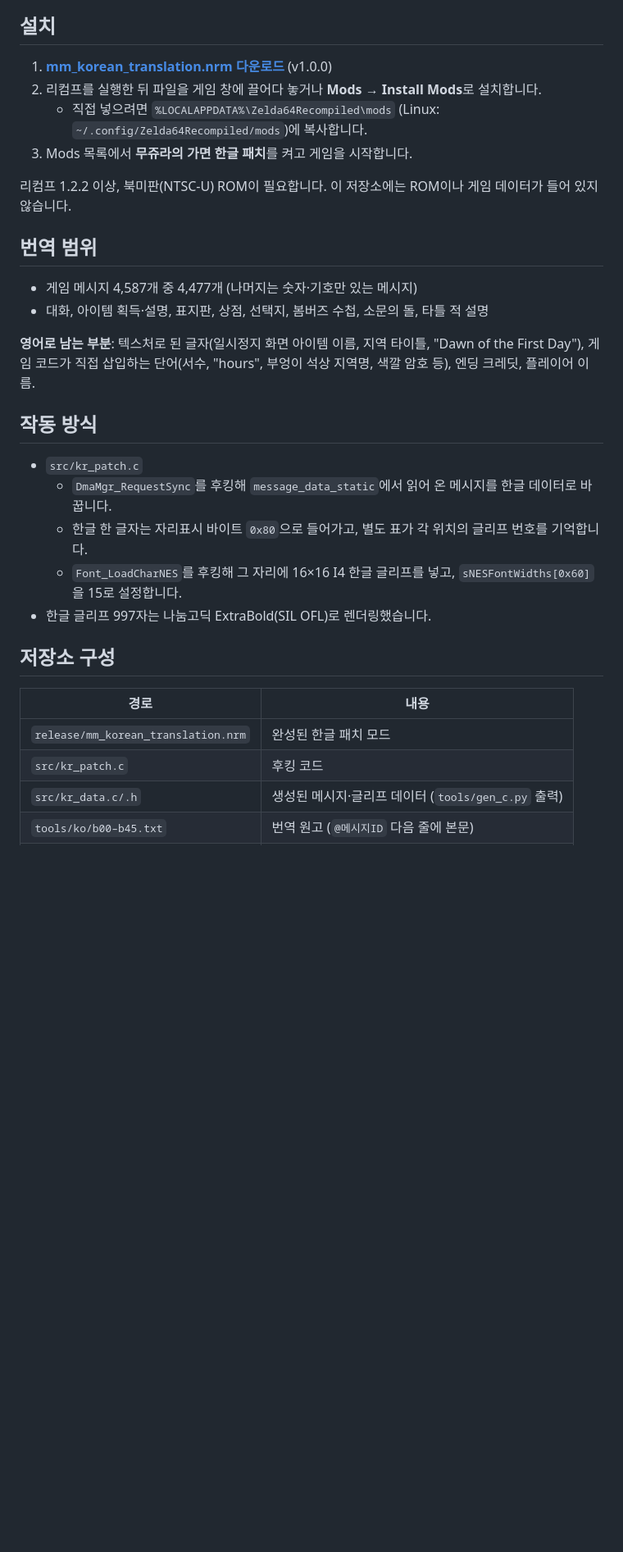
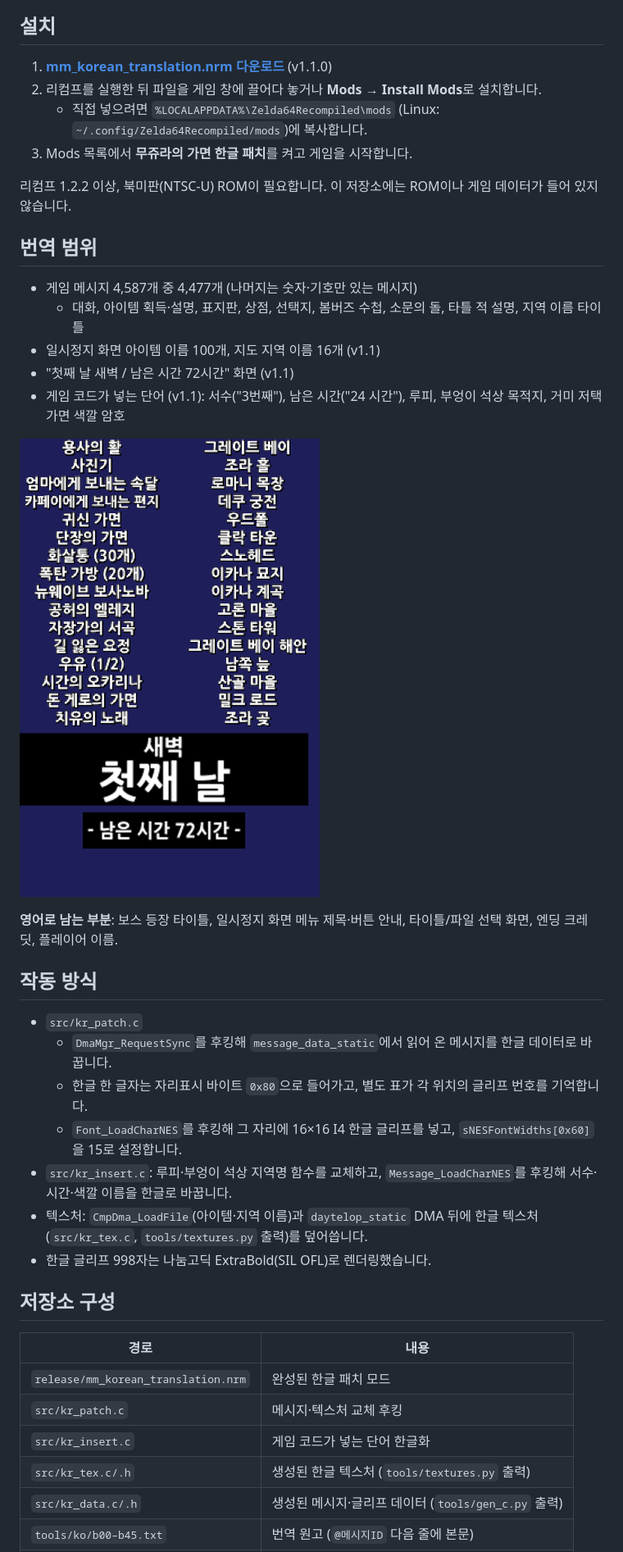
Before and after one commit to mola00074-rgb/mm-korean-patch, a Markdown page: README.md, the part around one of its changes. Shown at 82% size. Drawn GitHub-style; pictures changed too: docs/textures_preview.png (added); blank space fills up the shorter version.

```diff
--- a/README.md
+++ b/README.md
@@ -6,7 +6,7 @@
 
 ## 설치
 
-1. **[mm_korean_translation.nrm 다운로드](https://github.com/mola00074-rgb/mm-korean-patch/raw/main/release/mm_korean_translation.nrm)** (v1.0.0)
+1. **[mm_korean_translation.nrm 다운로드](https://github.com/mola00074-rgb/mm-korean-patch/raw/main/release/mm_korean_translation.nrm)** (v1.1.0)
 2. 리컴프를 실행한 뒤 파일을 게임 창에 끌어다 놓거나 **Mods → Install Mods**로 설치합니다.
    - 직접 넣으려면 `%LOCALAPPDATA%\Zelda64Recompiled\mods` (Linux: `~/.config/Zelda64Recompiled/mods`)에 복사합니다.
 3. Mods 목록에서 **무쥬라의 가면 한글 패치**를 켜고 게임을 시작합니다.
@@ -16,9 +16,14 @@
 ## 번역 범위
 
 - 게임 메시지 4,587개 중 4,477개 (나머지는 숫자·기호만 있는 메시지)
-- 대화, 아이템 획득·설명, 표지판, 상점, 선택지, 봄버즈 수첩, 소문의 돌, 타틀 적 설명
+  - 대화, 아이템 획득·설명, 표지판, 상점, 선택지, 봄버즈 수첩, 소문의 돌, 타틀 적 설명, 지역 이름 타이틀
+- 일시정지 화면 아이템 이름 100개, 지도 지역 이름 16개 (v1.1)
+- "첫째 날 새벽 / 남은 시간 72시간" 화면 (v1.1)
+- 게임 코드가 넣는 단어 (v1.1): 서수("3번째"), 남은 시간("24 시간"), 루피, 부엉이 석상 목적지, 거미 저택 가면 색깔 암호
 
-**영어로 남는 부분**: 텍스처로 된 글자(일시정지 화면 아이템 이름, 지역 타이틀, "Dawn of the First Day"), 게임 코드가 직접 삽입하는 단어(서수, "hours", 부엉이 석상 지역명, 색깔 암호 등), 엔딩 크레딧, 플레이어 이름.
+![텍스처 미리보기](docs/textures_preview.png)
+
+**영어로 남는 부분**: 보스 등장 타이틀, 일시정지 화면 메뉴 제목·버튼 안내, 타이틀/파일 선택 화면, 엔딩 크레딧, 플레이어 이름.
 
 ## 작동 방식
 
@@ -26,14 +31,18 @@
   - `DmaMgr_RequestSync`를 후킹해 `message_data_static`에서 읽어 온 메시지를 한글 데이터로 바꿉니다.
   - 한글 한 글자는 자리표시 바이트 `0x80`으로 들어가고, 별도 표가 각 위치의 글리프 번호를 기억합니다.
   - `Font_LoadCharNES`를 후킹해 그 자리에 16×16 I4 한글 글리프를 넣고, `sNESFontWidths[0x60]`을 15로 설정합니다.
-- 한글 글리프 997자는 나눔고딕 ExtraBold(SIL OFL)로 렌더링했습니다.
+- `src/kr_insert.c`: 루피·부엉이 석상 지역명 함수를 교체하고, `Message_LoadCharNES`를 후킹해 서수·시간·색깔 이름을 한글로 바꿉니다.
+- 텍스처: `CmpDma_LoadFile`(아이템·지역 이름)과 `daytelop_static` DMA 뒤에 한글 텍스처(`src/kr_tex.c`, `tools/textures.py` 출력)를 덮어씁니다.
+- 한글 글리프 998자는 나눔고딕 ExtraBold(SIL OFL)로 렌더링했습니다.
 
 ## 저장소 구성
 
 | 경로 | 내용 |
 |---|---|
 | `release/mm_korean_translation.nrm` | 완성된 한글 패치 모드 |
-| `src/kr_patch.c` | 후킹 코드 |
+| `src/kr_patch.c` | 메시지·텍스처 교체 후킹 |
+| `src/kr_insert.c` | 게임 코드가 넣는 단어 한글화 |
+| `src/kr_tex.c/.h` | 생성된 한글 텍스처 (`tools/textures.py` 출력) |
 | `src/kr_data.c/.h` | 생성된 메시지·글리프 데이터 (`tools/gen_c.py` 출력) |
 | `tools/ko/b00–b45.txt` | 번역 원고 (`@메시지ID` 다음 줄에 본문) |
 | `tools/glossary.md` | 용어집 |
```
Also changed, not shown: other parts of README.md (+1 -0 lines), 12 other files.
